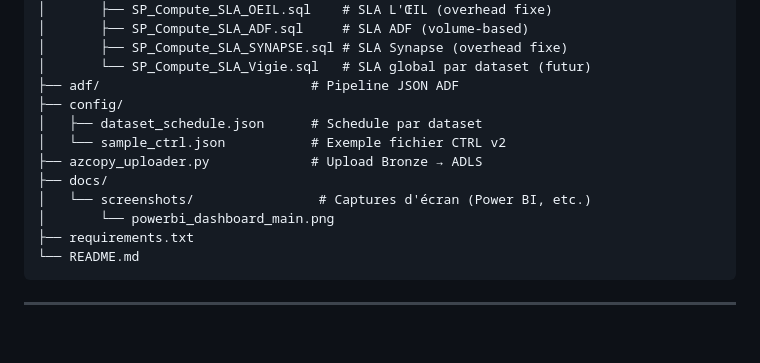
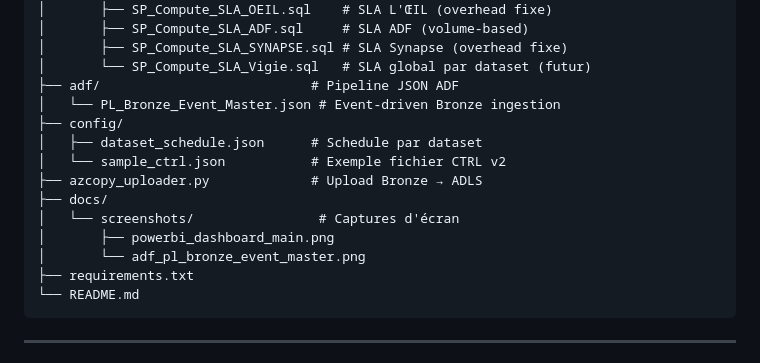
Before and after one commit to lawiz22/OeilTest, a Markdown page: README.md, the part around the change printed below. GitHub-like rendering; blank space fills up the shorter version.

````diff
--- a/README.md
+++ b/README.md
@@ -93,13 +93,15 @@ OeilTest/
 │       ├── SP_Compute_SLA_SYNAPSE.sql # SLA Synapse (overhead fixe)
 │       └── SP_Compute_SLA_Vigie.sql   # SLA global par dataset (futur)
 ├── adf/                           # Pipeline JSON ADF
+│   └── PL_Bronze_Event_Master.json # Event-driven Bronze ingestion
 ├── config/
 │   ├── dataset_schedule.json      # Schedule par dataset
 │   └── sample_ctrl.json           # Exemple fichier CTRL v2
 ├── azcopy_uploader.py             # Upload Bronze → ADLS
 ├── docs/
-│   └── screenshots/                # Captures d'écran (Power BI, etc.)
-│       └── powerbi_dashboard_main.png
+│   └── screenshots/                # Captures d'écran
+│       ├── powerbi_dashboard_main.png
+│       └── adf_pl_bronze_event_master.png
 ├── requirements.txt
 └── README.md
 ```
````
Also changed, not shown: other parts of README.md (+34 -0 lines), docs/screenshots/adf_pl_bronze_event_master.png (added), 1 other file.
